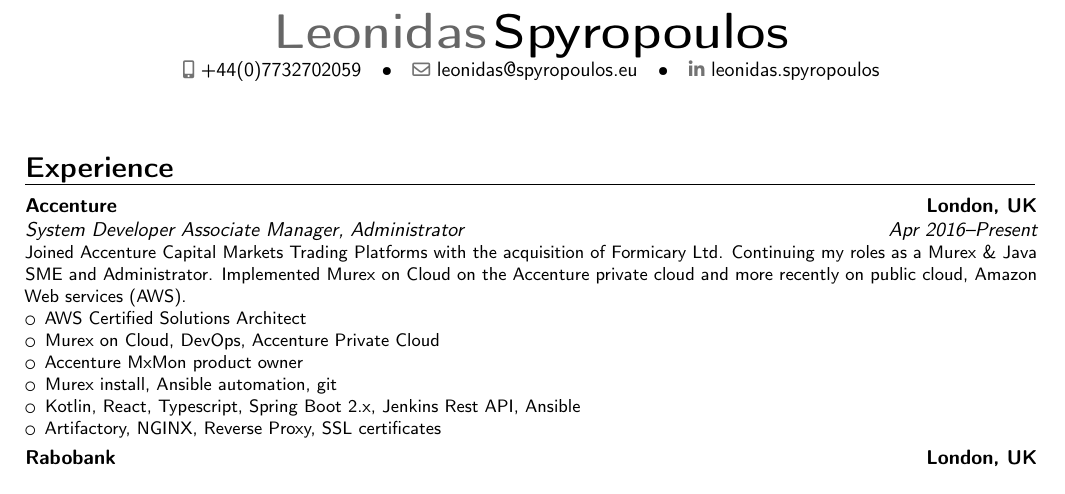
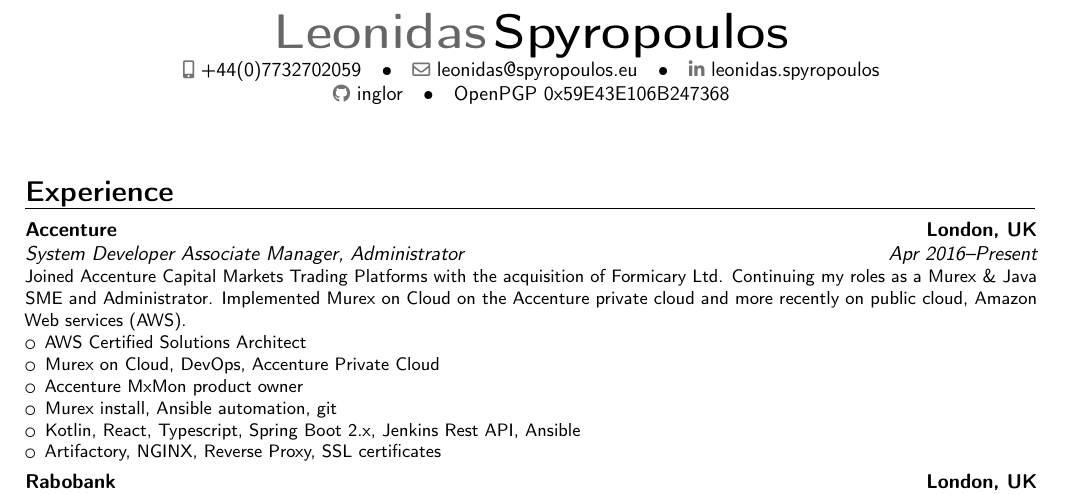
Before and after one commit to inglor/cv, a LaTeX CV (cv.tex): part of page 1 of 2, cut so that both start at the same text. Compiled offline with pdfLaTeX.

Commit message:
feat: add github and openpgp

```diff
--- a/cv.tex
+++ b/cv.tex
@@ -46,8 +46,9 @@
 %\fax{(000) 111 1113}
 \email{leonidas@spyropoulos.eu}
 \social[linkedin]{leonidas.spyropoulos}
+\social[github]{inglor}
 %\homepage{staff.org.edu/~jsmith}{staff.org.edu/$\sim$jsmith} % The first argument is the url for the clickable link, the second argument is the url displayed in the template - this allows special characters to be displayed such as the tilde in this example
-%\extrainfo{additional information}
+\extrainfo{OpenPGP 0x59E43E106B247368}
 %\photo[70pt][0.4pt]{pictures/picture} % The first bracket is the picture height, the second is the thickness of the frame around the picture (0pt for no frame)
 %\quote{"A witty and playful quotation" - John Smith}
 
```
